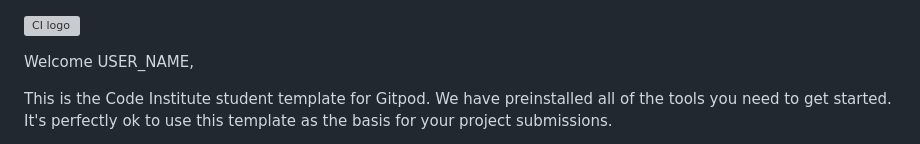
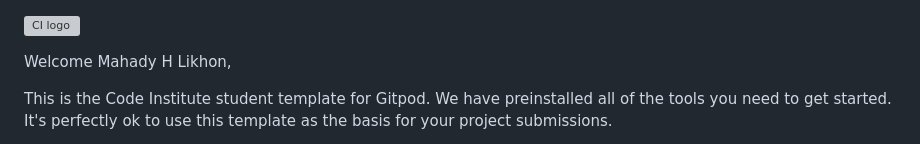
Before and after one commit to MH-LIKHON/MP1-DTL, a Markdown page: README.md, the part around the change. GitHub-like rendering; grey boxes are pictures that could not be loaded.

Commit message:
Initial commit

```diff
--- a/README.md
+++ b/README.md
@@ -1,6 +1,6 @@
 ![CI logo](https://codeinstitute.s3.amazonaws.com/fullstack/ci_logo_small.png)
 
-Welcome USER_NAME,
+Welcome Mahady H Likhon,
 
 This is the Code Institute student template for Gitpod. We have preinstalled all of the tools you need to get started. It's perfectly ok to use this template as the basis for your project submissions.
 
```
